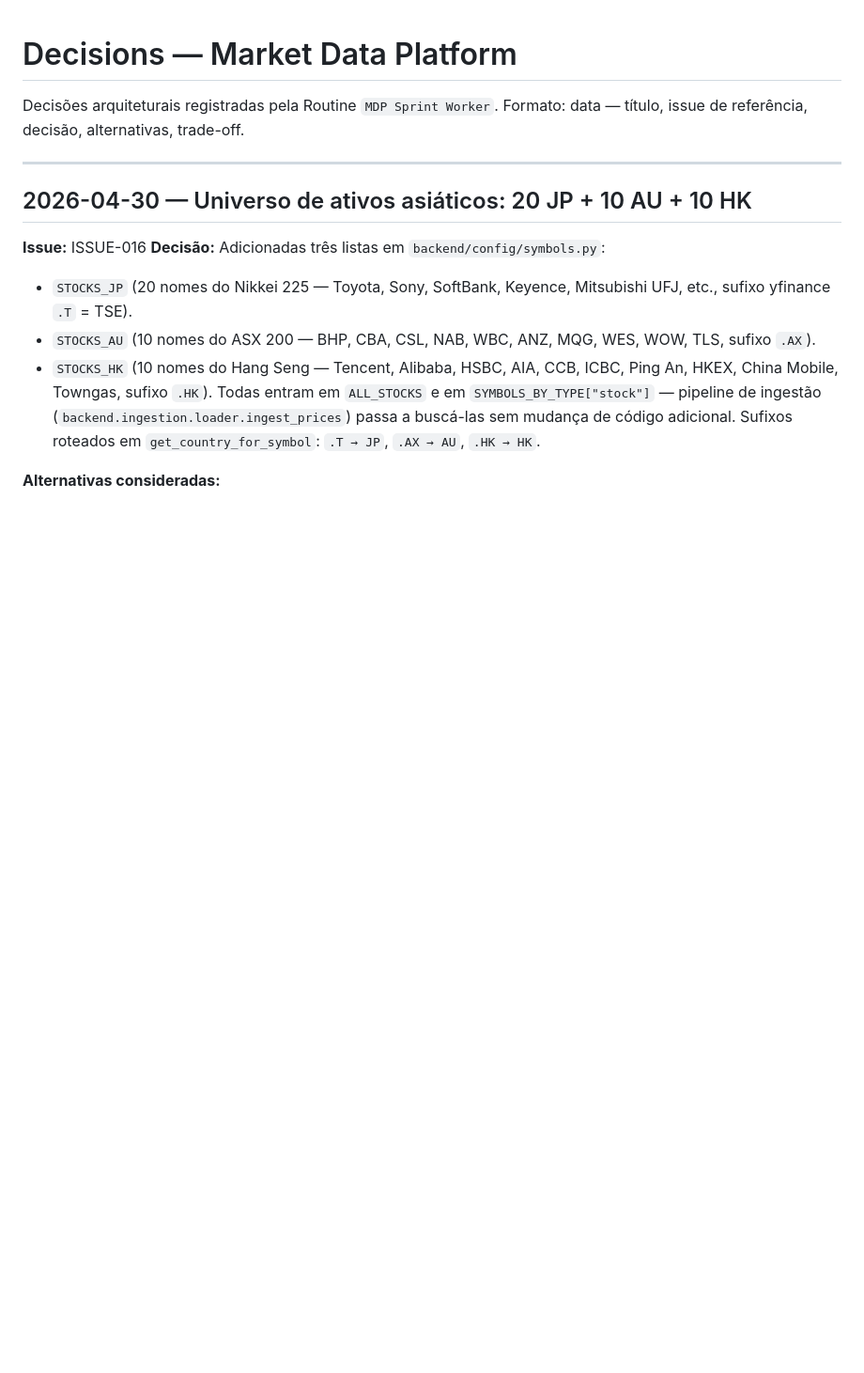
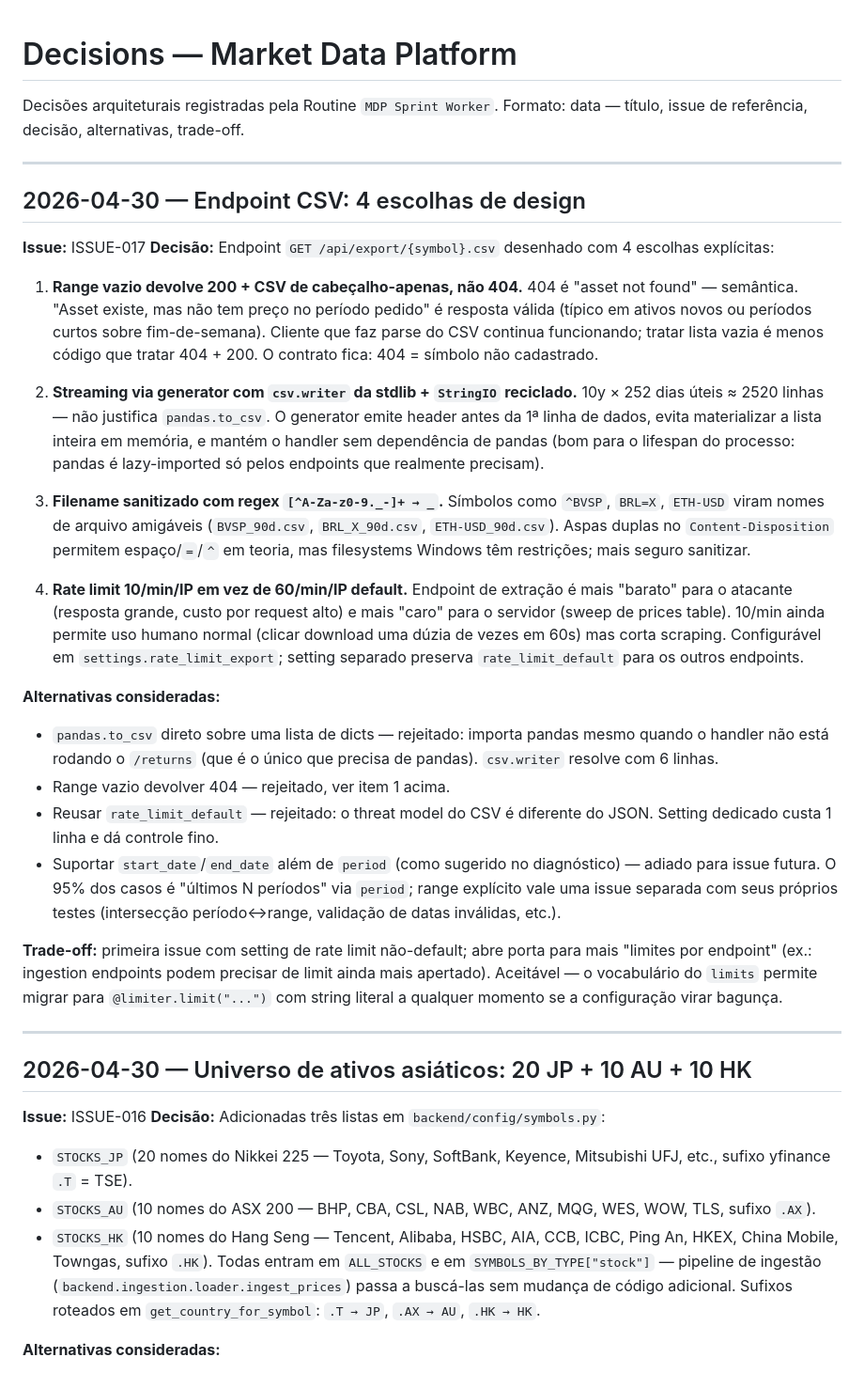
Before and after one commit to mullerdoskov/Global_Mkt, a Markdown page: DECISIONS.md, the part around the change. Shown at 94% size. GitHub-like rendering; blank space fills up the shorter version.

```diff
--- a/DECISIONS.md
+++ b/DECISIONS.md
@@ -2,6 +2,61 @@
 
 Decisões arquiteturais registradas pela Routine `MDP Sprint Worker`.
 Formato: data — título, issue de referência, decisão, alternativas, trade-off.
+
+---
+
+## 2026-04-30 — Endpoint CSV: 4 escolhas de design
+**Issue:** ISSUE-017
+**Decisão:** Endpoint `GET /api/export/{symbol}.csv` desenhado com 4
+escolhas explícitas:
+
+1. **Range vazio devolve 200 + CSV de cabeçalho-apenas, não 404.**
+   404 é "asset not found" — semântica. "Asset existe, mas não tem
+   preço no período pedido" é resposta válida (típico em ativos novos
+   ou períodos curtos sobre fim-de-semana). Cliente que faz parse do CSV
+   continua funcionando; tratar lista vazia é menos código que tratar
+   404 + 200. O contrato fica: 404 = símbolo não cadastrado.
+
+2. **Streaming via generator com `csv.writer` da stdlib + `StringIO`
+   reciclado.** 10y × 252 dias úteis ≈ 2520 linhas — não justifica
+   `pandas.to_csv`. O generator emite header antes da 1ª linha de dados,
+   evita materializar a lista inteira em memória, e mantém o handler
+   sem dependência de pandas (bom para o lifespan do processo: pandas
+   é lazy-imported só pelos endpoints que realmente precisam).
+
+3. **Filename sanitizado com regex `[^A-Za-z0-9._-]+ → _`.**
+   Símbolos como `^BVSP`, `BRL=X`, `ETH-USD` viram nomes de arquivo
+   amigáveis (`BVSP_90d.csv`, `BRL_X_90d.csv`, `ETH-USD_90d.csv`).
+   Aspas duplas no `Content-Disposition` permitem espaço/`=`/`^` em
+   teoria, mas filesystems Windows têm restrições; mais seguro
+   sanitizar.
+
+4. **Rate limit 10/min/IP em vez de 60/min/IP default.** Endpoint de
+   extração é mais "barato" para o atacante (resposta grande, custo
+   por request alto) e mais "caro" para o servidor (sweep de prices
+   table). 10/min ainda permite uso humano normal (clicar download
+   uma dúzia de vezes em 60s) mas corta scraping. Configurável em
+   `settings.rate_limit_export`; setting separado preserva
+   `rate_limit_default` para os outros endpoints.
+
+**Alternativas consideradas:**
+- `pandas.to_csv` direto sobre uma lista de dicts — rejeitado: importa
+  pandas mesmo quando o handler não está rodando o `/returns` (que é
+  o único que precisa de pandas). `csv.writer` resolve com 6 linhas.
+- Range vazio devolver 404 — rejeitado, ver item 1 acima.
+- Reusar `rate_limit_default` — rejeitado: o threat model do CSV é
+  diferente do JSON. Setting dedicado custa 1 linha e dá controle fino.
+- Suportar `start_date`/`end_date` além de `period` (como sugerido no
+  diagnóstico) — adiado para issue futura. O 95% dos casos é "últimos
+  N períodos" via `period`; range explícito vale uma issue separada
+  com seus próprios testes (intersecção período↔range, validação de
+  datas inválidas, etc.).
+
+**Trade-off:** primeira issue com setting de rate limit não-default;
+abre porta para mais "limites por endpoint" (ex.: ingestion endpoints
+podem precisar de limit ainda mais apertado). Aceitável — o vocabulário
+do `limits` permite migrar para `@limiter.limit("...")` com string
+literal a qualquer momento se a configuração virar bagunça.
 
 ---
 
```
Also changed, not shown: PROGRESS.md (+43 -1 lines).
